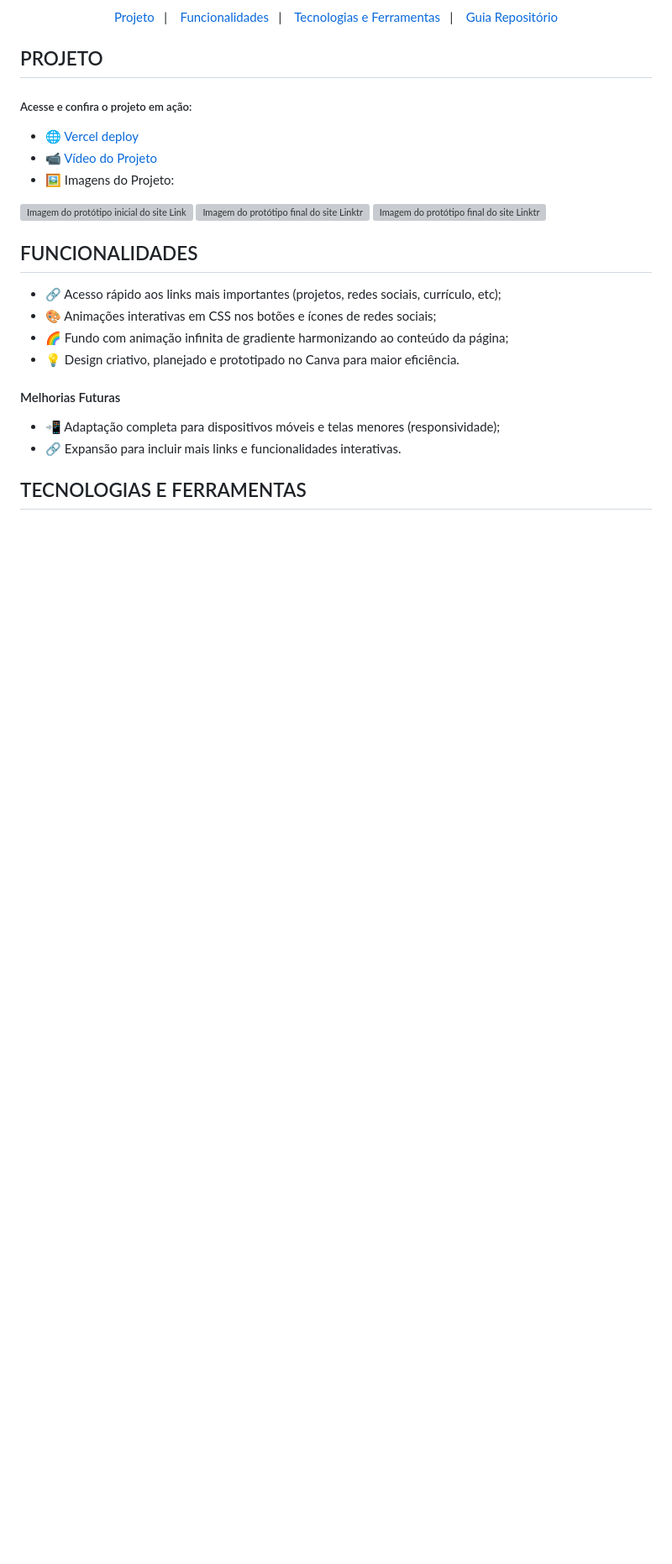
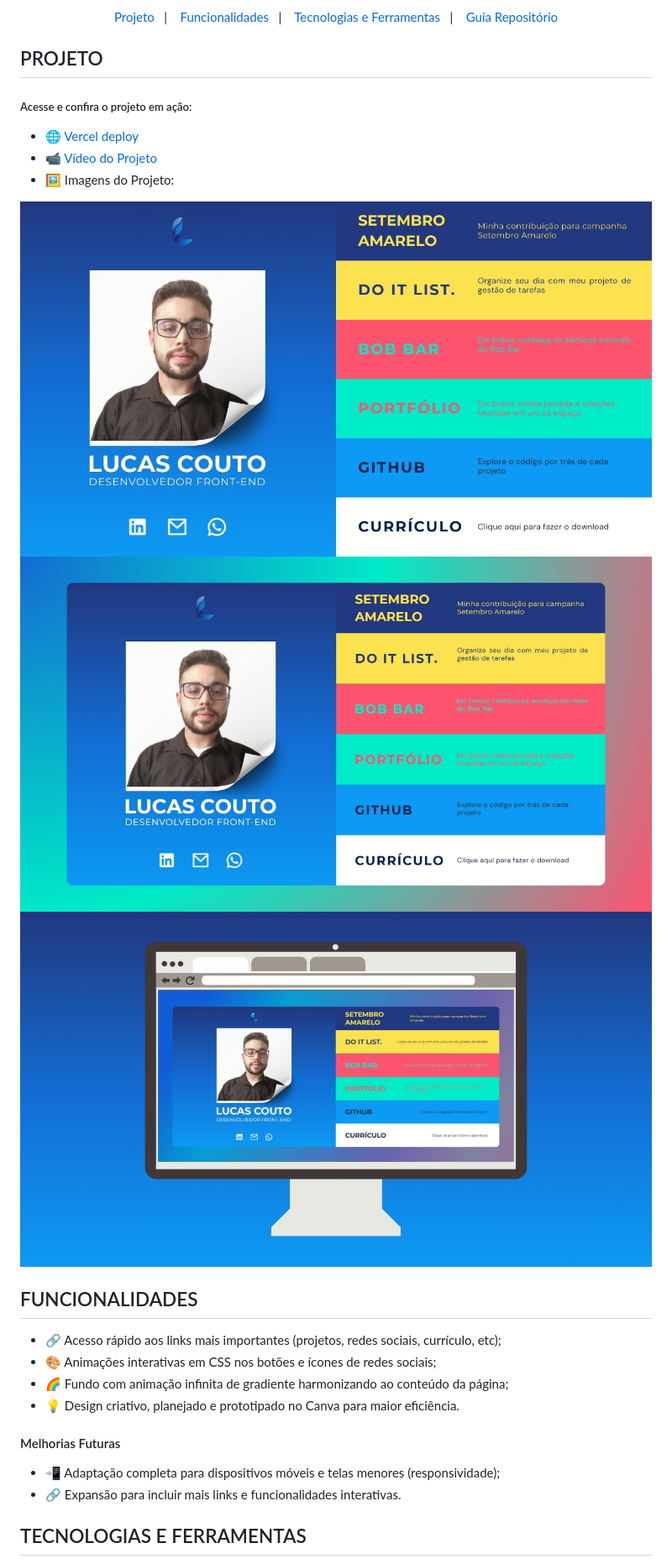
Before and after one commit to lucas16716/linktree, a Markdown page: README.md, the part around the change. Shown at 84% size. Drawn GitHub-style; blank space fills up the shorter version; grey boxes are pictures that could not be loaded.

```diff
--- a/README.md
+++ b/README.md
@@ -25,13 +25,13 @@
 
 <div>
    <a target="_blank" href="">
-   <img href="https://linktree-lucascouto.vercel.app/" src="./docs/src/img/prototipo2.jpg" alt="Imagem do protótipo inicial do site Linktree">
+   <img href="https://linktree-lucascouto.vercel.app/" src="./docs/assets/img/prototipo2.jpg" alt="Imagem do protótipo inicial do site Linktree">
    </a>
    <a target="_blank" href="https://linktree-lucascouto.vercel.app/">
-   <img href="https://linktree-lucascouto.vercel.app/" src="./docs/src/img/prototipo1.jpg" alt="Imagem do protótipo final do site Linktree">
+   <img href="https://linktree-lucascouto.vercel.app/" src="./docs/assets/img/prototipo1.jpg" alt="Imagem do protótipo final do site Linktree">
    </a>
    <a target="_blank" href="https://linktree-lucascouto.vercel.app/">
-   <img href="https://linktree-lucascouto.vercel.app/" src="./docs/src/img/mockup.jpg" alt="Imagem do protótipo final do site Linktree">
+   <img href="https://linktree-lucascouto.vercel.app/" src="./docs/assets/img/mockup.jpg" alt="Imagem do protótipo final do site Linktree">
    </a>
  </div>
 
```
